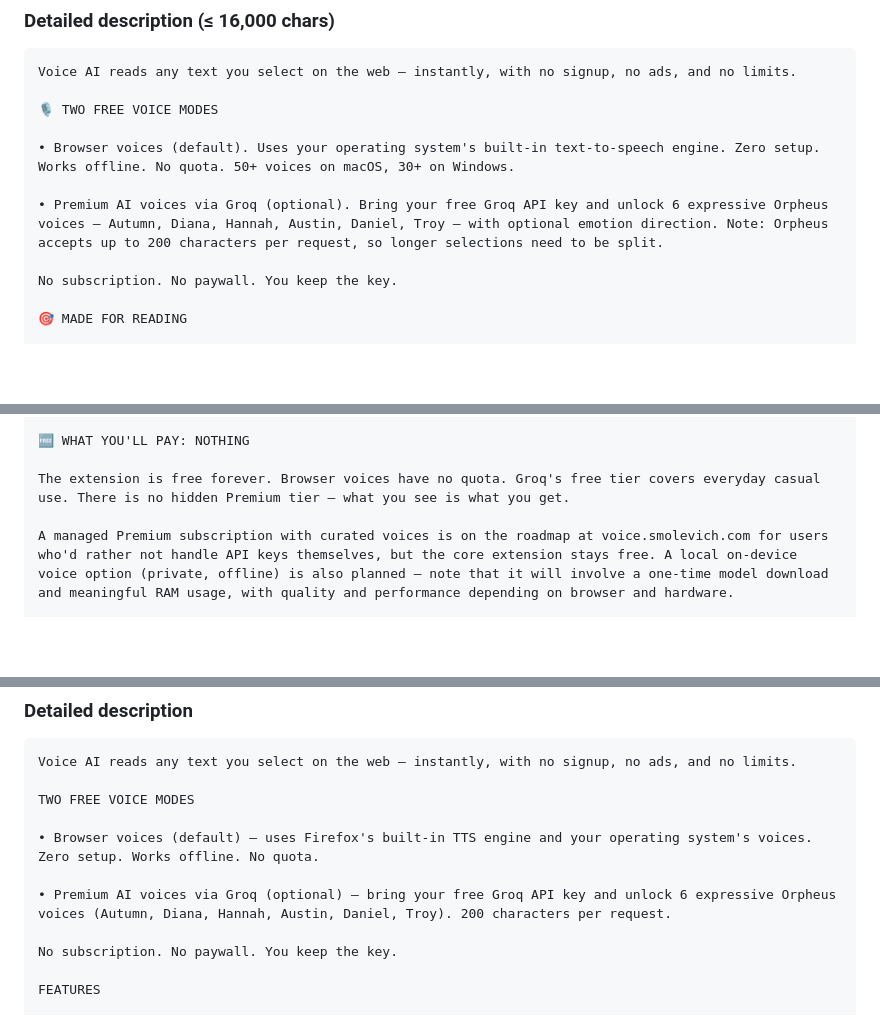
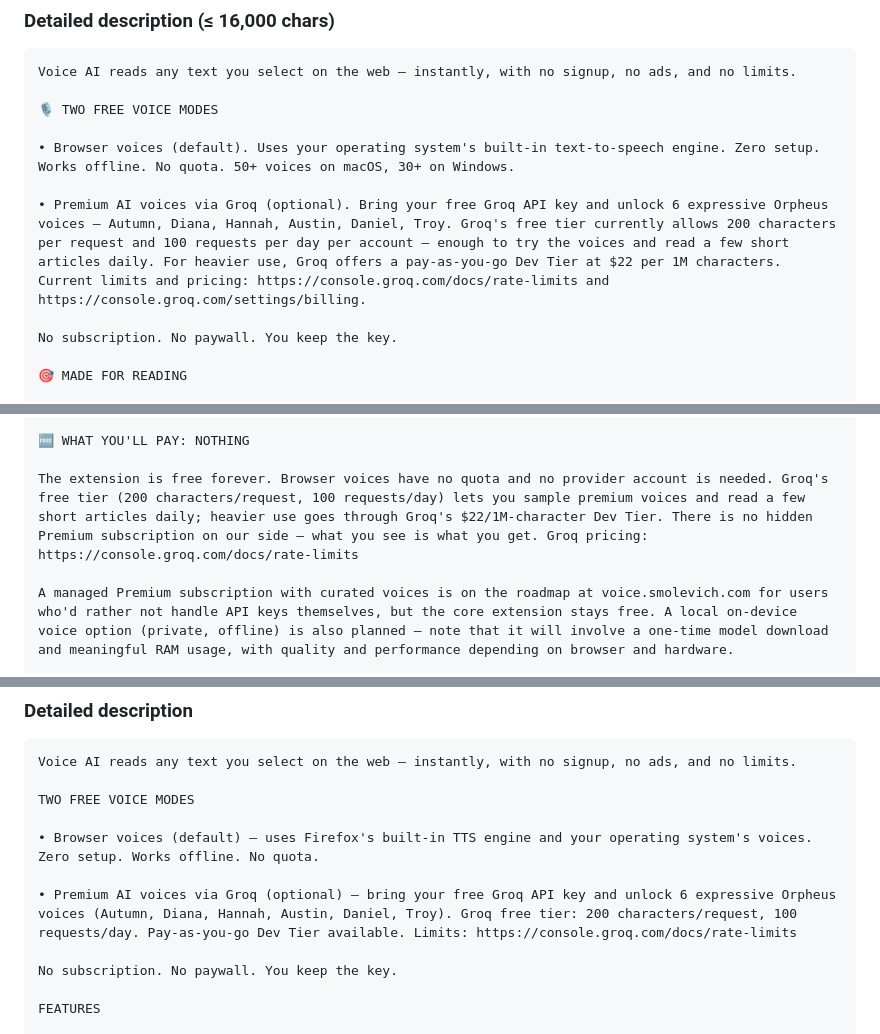
Before and after one commit to Smolevich/voice-ai-extension, a Markdown page: docs/SUBMISSION.md, 3 parts joined by grey strips. GitHub-like rendering; blank space fills up the shorter version.

Commit message:
Document Groq free-tier quota honestly in listing copy and README
Previous text said "Groq's free tier covers everyday casual use" — that
oversold it. Orpheus on the free on_demand tier is capped at 200 characters
per request and 100 requests per day per account, which is enough for a
handful of short articles, not all-day reading. Heavier use needs Groq's
$22/1M-character Dev Tier.

- Chrome and Firefox listing descriptions now spell out both caps and link
  to Groq's rate-limits and billing pages so the limits track upstream
  changes instead of going stale here.
- README's Groq setup section adds a "Groq free-tier limits" line with the
  same numbers and link, so users can find this before they paste a key.

```diff
--- a/docs/SUBMISSION.md
+++ b/docs/SUBMISSION.md
@@ -55,7 +55,7 @@ Voice AI reads any text you select on the web — instantly, with no signup, no
 
 • Browser voices (default). Uses your operating system's built-in text-to-speech engine. Zero setup. Works offline. No quota. 50+ voices on macOS, 30+ on Windows.
 
-• Premium AI voices via Groq (optional). Bring your free Groq API key and unlock 6 expressive Orpheus voices — Autumn, Diana, Hannah, Austin, Daniel, Troy — with optional emotion direction. Note: Orpheus accepts up to 200 characters per request, so longer selections need to be split.
+• Premium AI voices via Groq (optional). Bring your free Groq API key and unlock 6 expressive Orpheus voices — Autumn, Diana, Hannah, Austin, Daniel, Troy. Groq's free tier currently allows 200 characters per request and 100 requests per day per account — enough to try the voices and read a few short articles daily. For heavier use, Groq offers a pay-as-you-go Dev Tier at $22 per 1M characters. Current limits and pricing: https://console.groq.com/docs/rate-limits and https://console.groq.com/settings/billing.
 
 No subscription. No paywall. You keep the key.
 
@@ -89,7 +89,7 @@ Both can be remapped in chrome://extensions/shortcuts.
 
 🆓 WHAT YOU'LL PAY: NOTHING
 
-The extension is free forever. Browser voices have no quota. Groq's free tier covers everyday casual use. There is no hidden Premium tier — what you see is what you get.
+The extension is free forever. Browser voices have no quota and no provider account is needed. Groq's free tier (200 characters/request, 100 requests/day) lets you sample premium voices and read a few short articles daily; heavier use goes through Groq's $22/1M-character Dev Tier. There is no hidden Premium subscription on our side — what you see is what you get. Groq pricing: https://console.groq.com/docs/rate-limits
 
 A managed Premium subscription with curated voices is on the roadmap at voice.smolevich.com for users who'd rather not handle API keys themselves, but the core extension stays free. A local on-device voice option (private, offline) is also planned — note that it will involve a one-time model download and meaningful RAM usage, with quality and performance depending on browser and hardware.
 
@@ -180,7 +180,7 @@ TWO FREE VOICE MODES
 
 • Browser voices (default) — uses Firefox's built-in TTS engine and your operating system's voices. Zero setup. Works offline. No quota.
 
-• Premium AI voices via Groq (optional) — bring your free Groq API key and unlock 6 expressive Orpheus voices (Autumn, Diana, Hannah, Austin, Daniel, Troy). 200 characters per request.
+• Premium AI voices via Groq (optional) — bring your free Groq API key and unlock 6 expressive Orpheus voices (Autumn, Diana, Hannah, Austin, Daniel, Troy). Groq free tier: 200 characters/request, 100 requests/day. Pay-as-you-go Dev Tier available. Limits: https://console.groq.com/docs/rate-limits
 
 No subscription. No paywall. You keep the key.
 
```
Also changed, not shown: README.md (+2 -0 lines).
